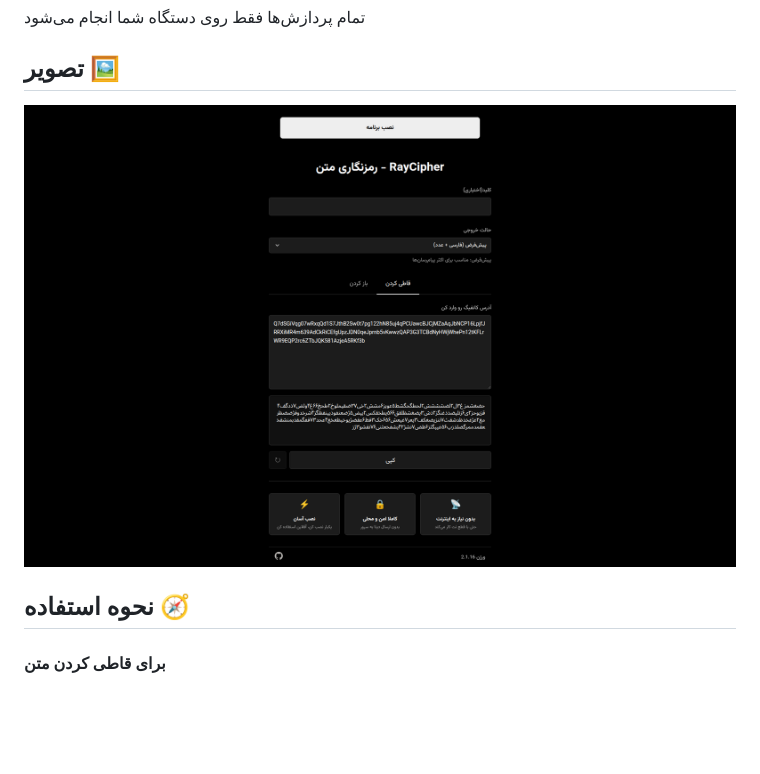
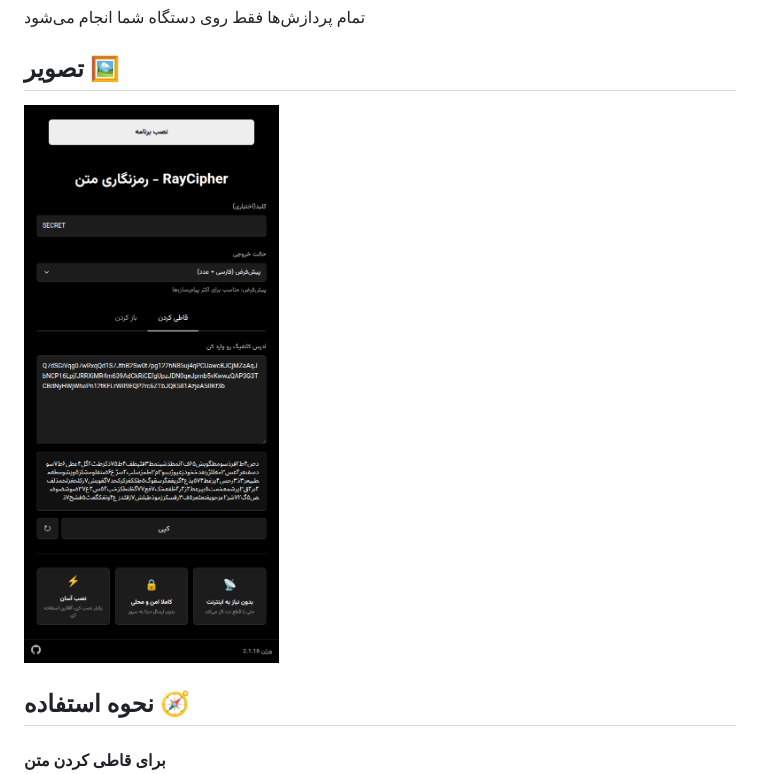
Before and after one commit to mrmoein/RayCipher, a Markdown page: README.md, the part around the change. Drawn GitHub-style; pictures changed too: screenshot.png; blank space fills up the shorter version.

```diff
--- a/README.md
+++ b/README.md
@@ -22,7 +22,7 @@
 
 ## تصویر 🖼️
 
-![screenshot](screenshot.png?v=1)
+![screenshot](screenshot.png)
 
 ## نحوه استفاده 🧭
 
```
